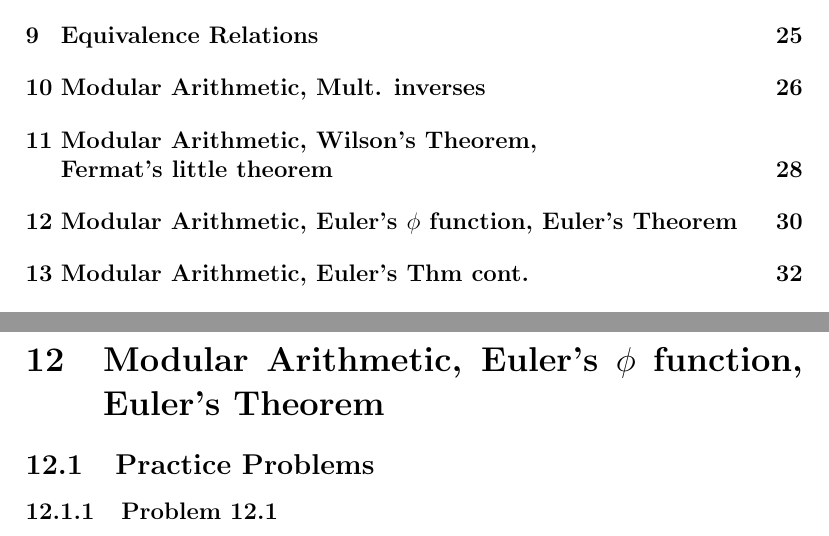
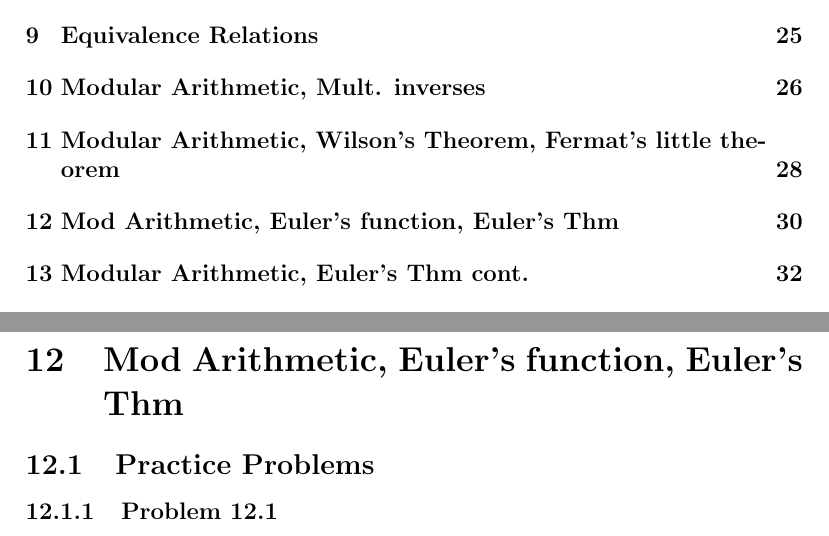
Before and after one commit to SelahW/Math-Homeworks, a LaTeX document (Math 341/Notes.tex): two parts of pages 2 and 31 of 41, joined at a grey line, cut so that both start at the same text. The pictures show the PDF file Math 341/Notes.pdf that the author committed with the source.

Commit message:
Fixed Errors in Math 341 Notes

```diff
--- a/Math 341/Notes.tex
+++ b/Math 341/Notes.tex
@@ -532,14 +532,14 @@ Since $\gcd$ can be written as a linear combination, and $a,n$ being relatively
 \end{proof}
 \subsubsection{Problem 10.3}
 Find all the invertible elements of $\Z_{10}$.
-\newline \begin{remark}
+\begin{remark}
 By problem 10.1, an element $a\in\Z_{x}$ is invertible iff $\gcd{(a,x)}=1$, that is to say that the only invertible elements are relatively prime to the modulus $x$.\end{remark}
 Therefore the invertible elements in $\Z_{10}$ are $\{1,3,7,9\}$. We can also check that this is correct because Euler's Totient function, $\phi(10)=4$, which is the number of elements relatively prime to 10. :)
 \subsubsection{Problem 10.4}
 Let $p$ be a prime, find all invertible elements of $\Z_{p}$.
 \newline As described above, invertible elements are all of the elements $a\in\Z_{p}$ such that $\gcd{(a,p)=1}$. Since $p$ is prime, it is relatively prime to every number smaller than it, so the invertible elements of $\Z_{p}$ are: $\{1,2,...,p-1\}$.
 \newpage
-\section{Modular Arithmetic, Wilson’s Theorem,\newline Fermat’s little theorem}
+\section{Modular Arithmetic, Wilson’s Theorem, Fermat’s little theorem}
 \subsection{Practice Problems}
 \subsubsection{Problem 11.1}
 Let $p$ be prime, solve the equation $x^2\equiv1$ in $\Z_p$. (Find all solutions, and prove that there are no other solutions.)
@@ -555,7 +555,7 @@ N2S: $\nexists x\in S$, such that $L_y(x)=0$. To the contrary, assume such an $x
 Find $2019^{2020}\mod{43}$.
 \newline By FlT, (Fermat's Little Theorem) Since $43$ is prime, any $a^{42}=1\mod{43}$. $$2020=42\cdot48+4,\text{ and }2019=-2\mod{43}$$ $$2019^{2020}=(-2^{42})^{48}(-2^4)$$ As stated above, by FlT, $$(-2^{42})^{48}=1^{48}=1\mod{43}$$ So $$(-2^{42})^{48}(-2^4)=1\cdot-2^4=16\mod{43}$$
 \newpage
-\section{Modular Arithmetic, Euler’s $\phi$ function, Euler’s Theorem}
+\section{Mod Arithmetic, Euler’s function, Euler’s Thm}
 \subsection{Practice Problems}
 \subsubsection{Problem 12.1}
 Prove that for every $n\geq0$, $11^{12n+6}+1\divby13$.
@@ -609,7 +609,7 @@ By definition, an element $x\in\Z_n$ is invertible iff $\gcd(x,n)=1$, (they are
         \item Message: $n=99$.
     \end{enumerate}
     \item Encrypt the message.\newline $c\equiv n^e\mod{N}$. \newline $c\equiv 99^3=970299\equiv823\mod{901}$. Cyphertext: $c=823$.
-    \item Decrypt the message.\newline $c^d\equiv n\mod{N}$. \newline $$c^d=823^{555}=99^{1665}=99^{k(16)(52)+1}$$ In this case, $k=2$ because $2\cdot(16)\cdot(52)=1664$. According to Euler's Theorem, $$n^{\phi(N)}\equiv1\mod{N}$$ Also, in step (b) of part (i), we found $$\phi(N)=16\cdot52=832$$ So, $$n^{(2\cdot16\cdot52)+1}=\underbrace{(n^{1664})}_{\equiv1\mod{N}}\cdot(n^1)\mod{N}=n=99$$
+    \item Decrypt the message.\newline $c^d\equiv n\mod{N}$. $$c^d=823^{555}=99^{1665}=99^{k(16)(52)+1}$$ In this case, $k=2$ because $2\cdot(16)\cdot(52)=1664$. According to Euler's Theorem, $$n^{\phi(N)}\equiv1\mod{N}$$ Also, in step (b) of part (i), we found $$\phi(N)=16\cdot52=832$$ So, $$n^{(2\cdot16\cdot52)+1}=\underbrace{(n^{1664})}_{\equiv1\mod{N}}\cdot(n^1)\mod{N}=n=99$$
 \end{enumerate}
 \newpage
 \section{Exams}
```
Also changed, not shown: Math 305/Homework/FinalPrac.pdf, Math 305/Homework/HW3.pdf, Math 305/Homework/HW4.pdf, Math 305/Homework/HW5.pdf, Math 305/Homework/Midterm2.pdf, Math 305/Homework/MidtermPrac.pdf, Math 315/HW1.pdf, Math 341/Final Project.pdf, Math 341/Notes.pdf, Math 341/Notes.tex (14 more changed lines), 2 other files.
